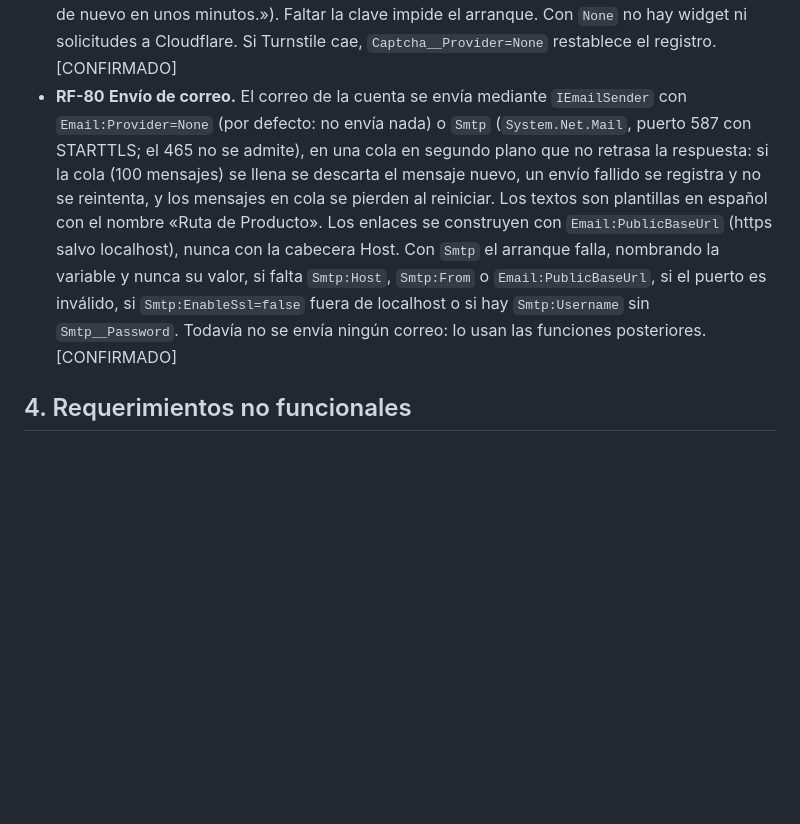
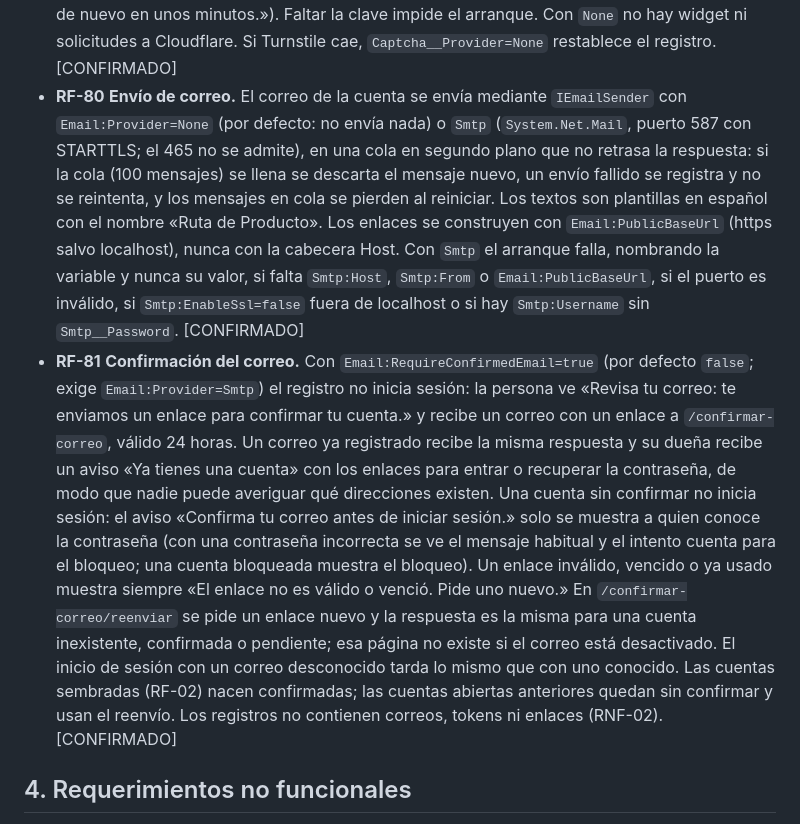
Before and after one commit to jcmoralep/tfm, a Markdown page: REQUISITOS.md, the part around one of its changes. GitHub-like rendering; blank space fills up the shorter version.

```diff
--- a/REQUISITOS.md
+++ b/REQUISITOS.md
@@ -110,6 +110,7 @@ Cada requisito es verificable. Etiquetas: **[CONFIRMADO]** decidido por el equip
 - **RF-78** **Límite de intentos en el acceso.** Con `RateLimiting:Enabled=true`, los envíos de formulario (POST) de inicio de sesión, registro, reenvío de confirmación, recuperación y restablecimiento de contraseña se limitan por dirección IP: como máximo `PermitLimit` por ventana de `WindowSeconds` segundos (por defecto 10 por 60), con un solo cupo por IP compartido entre esas páginas. El intento que lo excede recibe estado 429, el encabezado `Retry-After` y una página en español «Demasiados intentos» con un enlace para iniciar sesión. Las páginas (GET), la salida de sesión y el resto de la plataforma no se limitan. Por defecto está **desactivado** y el comportamiento no cambia; con números fuera de rango el arranque falla nombrando la clave, sin mostrar su valor. El registro solo guarda la ruta, nunca la IP ni el contenido. [CONFIRMADO]
 - **RF-79** **Captcha en el registro.** Con `Captcha:Provider=Turnstile` (por defecto `None`) el registro (y, cuando exista, la solicitud de recuperación de contraseña) exige superar Cloudflare Turnstile, verificado en el servidor; el inicio de sesión no lo usa. Si la verificación falla o no está disponible, el formulario no se procesa y se muestra un mensaje en español (falla cerrado: «Completa la verificación para continuar.» o «No pudimos completar la verificación. Inténtalo de nuevo en unos minutos.»). Faltar la clave impide el arranque. Con `None` no hay widget ni solicitudes a Cloudflare. Si Turnstile cae, `Captcha__Provider=None` restablece el registro. [CONFIRMADO]
-- **RF-80** **Envío de correo.** El correo de la cuenta se envía mediante `IEmailSender` con `Email:Provider=None` (por defecto: no envía nada) o `Smtp` (`System.Net.Mail`, puerto 587 con STARTTLS; el 465 no se admite), en una cola en segundo plano que no retrasa la respuesta: si la cola (100 mensajes) se llena se descarta el mensaje nuevo, un envío fallido se registra y no se reintenta, y los mensajes en cola se pierden al reiniciar. Los textos son plantillas en español con el nombre «Ruta de Producto». Los enlaces se construyen con `Email:PublicBaseUrl` (https salvo localhost), nunca con la cabecera Host. Con `Smtp` el arranque falla, nombrando la variable y nunca su valor, si falta `Smtp:Host`, `Smtp:From` o `Email:PublicBaseUrl`, si el puerto es inválido, si `Smtp:EnableSsl=false` fuera de localhost o si hay `Smtp:Username` sin `Smtp__Password`. Todavía no se envía ningún correo: lo usan las funciones posteriores. [CONFIRMADO]
+- **RF-80** **Envío de correo.** El correo de la cuenta se envía mediante `IEmailSender` con `Email:Provider=None` (por defecto: no envía nada) o `Smtp` (`System.Net.Mail`, puerto 587 con STARTTLS; el 465 no se admite), en una cola en segundo plano que no retrasa la respuesta: si la cola (100 mensajes) se llena se descarta el mensaje nuevo, un envío fallido se registra y no se reintenta, y los mensajes en cola se pierden al reiniciar. Los textos son plantillas en español con el nombre «Ruta de Producto». Los enlaces se construyen con `Email:PublicBaseUrl` (https salvo localhost), nunca con la cabecera Host. Con `Smtp` el arranque falla, nombrando la variable y nunca su valor, si falta `Smtp:Host`, `Smtp:From` o `Email:PublicBaseUrl`, si el puerto es inválido, si `Smtp:EnableSsl=false` fuera de localhost o si hay `Smtp:Username` sin `Smtp__Password`. [CONFIRMADO]
+- **RF-81** **Confirmación del correo.** Con `Email:RequireConfirmedEmail=true` (por defecto `false`; exige `Email:Provider=Smtp`) el registro no inicia sesión: la persona ve «Revisa tu correo: te enviamos un enlace para confirmar tu cuenta.» y recibe un correo con un enlace a `/confirmar-correo`, válido 24 horas. Un correo ya registrado recibe la misma respuesta y su dueña recibe un aviso «Ya tienes una cuenta» con los enlaces para entrar o recuperar la contraseña, de modo que nadie puede averiguar qué direcciones existen. Una cuenta sin confirmar no inicia sesión: el aviso «Confirma tu correo antes de iniciar sesión.» solo se muestra a quien conoce la contraseña (con una contraseña incorrecta se ve el mensaje habitual y el intento cuenta para el bloqueo; una cuenta bloqueada muestra el bloqueo). Un enlace inválido, vencido o ya usado muestra siempre «El enlace no es válido o venció. Pide uno nuevo.» En `/confirmar-correo/reenviar` se pide un enlace nuevo y la respuesta es la misma para una cuenta inexistente, confirmada o pendiente; esa página no existe si el correo está desactivado. El inicio de sesión con un correo desconocido tarda lo mismo que con uno conocido. Las cuentas sembradas (RF-02) nacen confirmadas; las cuentas abiertas anteriores quedan sin confirmar y usan el reenvío. Los registros no contienen correos, tokens ni enlaces (RNF-02). [CONFIRMADO]
 
 ## 4. Requerimientos no funcionales
 
```
Also changed, not shown: other parts of REQUISITOS.md (+1 -1 lines), README.md (+11 -2 lines), 1 other file.
